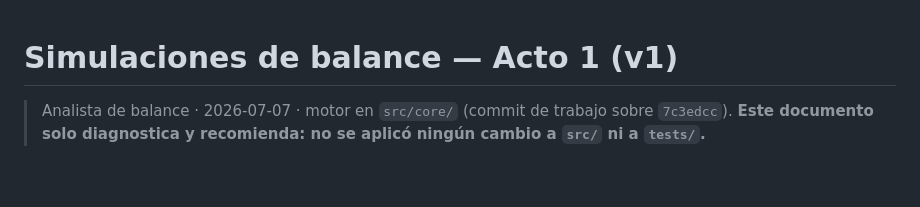
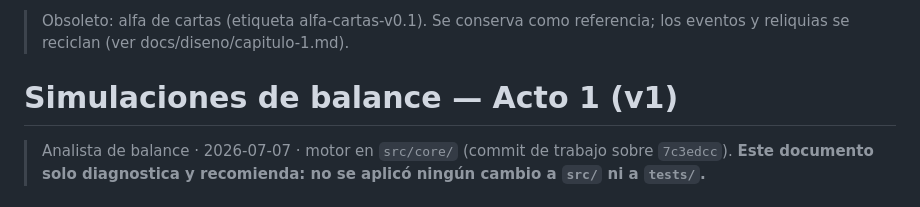
Before and after one commit to Edhdez1/Idea-de-Juego, a Markdown page: docs/archivo/balance-simulaciones.md, the part around the change. GitHub-like rendering; blank space fills up the shorter version.

```diff
--- a/docs/diseno/balance-simulaciones.md
+++ b/docs/archivo/balance-simulaciones.md
@@ -1,3 +1,5 @@
+> Obsoleto: alfa de cartas (etiqueta alfa-cartas-v0.1). Se conserva como referencia; los eventos y reliquias se reciclan (ver docs/diseno/capitulo-1.md).
+
 # Simulaciones de balance — Acto 1 (v1)
 
 > Analista de balance · 2026-07-07 · motor en `src/core/` (commit de trabajo sobre `7c3edcc`).
```
Also changed, not shown: docs/archivo/GDD-v1-cartas.md (renamed from docs/GDD.md, +2 -0 lines), docs/archivo/cartas-lote2.md (renamed from docs/diseno/cartas-lote2.md, +2 -0 lines).
